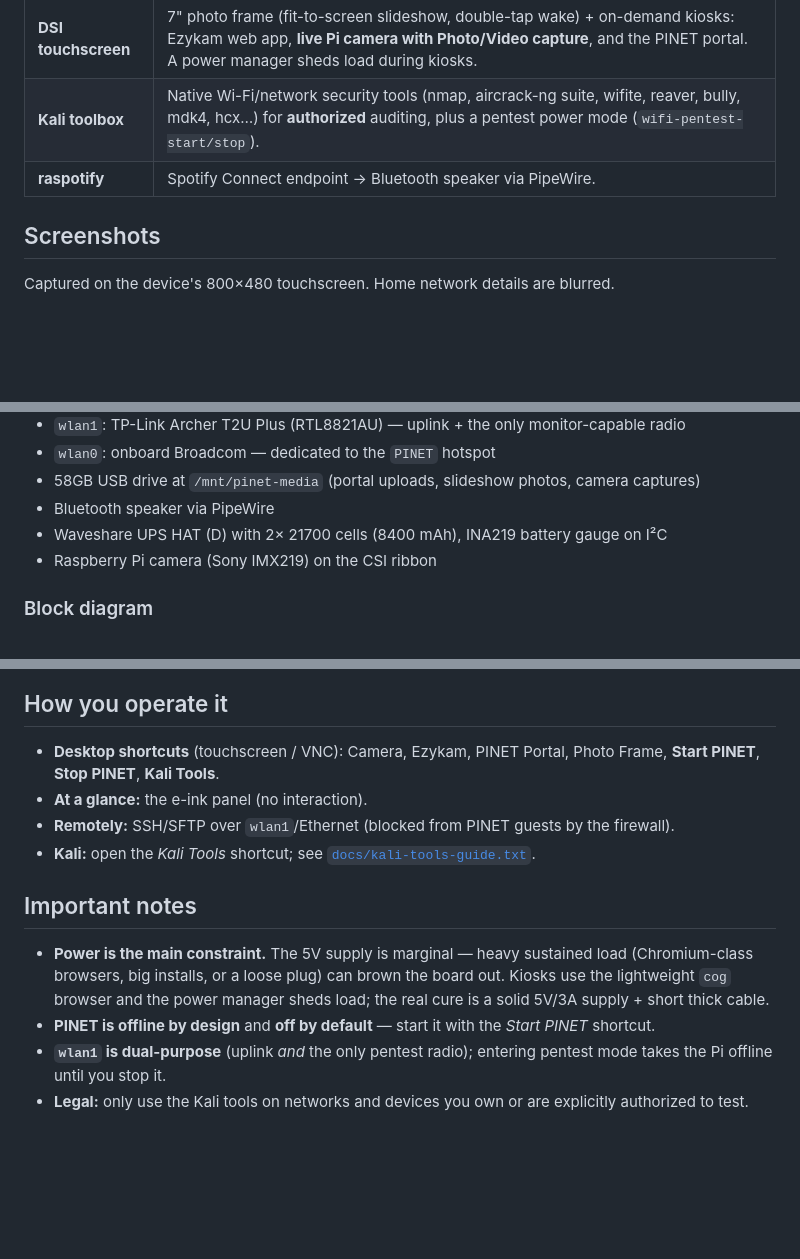
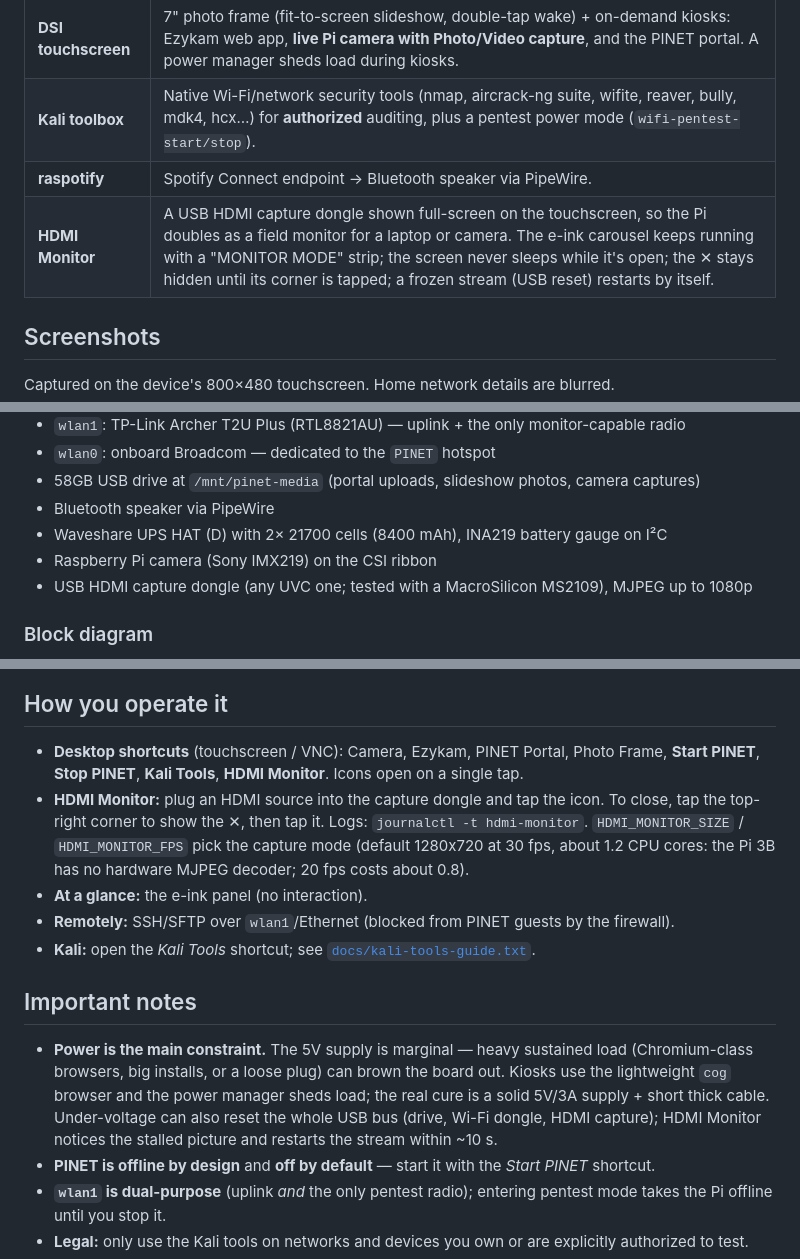
Before and after one commit to rupal2k/pinet, a Markdown page: README.md, 3 parts joined by grey strips. GitHub-like rendering; blank space fills up the shorter version.

Commit message:
README: HDMI Monitor (feature, hardware, diagram, how to use, power note)
Co-Authored-By: Claude Opus 5.5 <noreply@anthropic.com>

```diff
--- a/README.md
+++ b/README.md
@@ -43,6 +43,7 @@ installed by copying files into place; see [Deployment](#deployment).
 | **DSI touchscreen** | 7" photo frame (fit-to-screen slideshow, double-tap wake) + on-demand kiosks: Ezykam web app, **live Pi camera with Photo/Video capture**, and the PINET portal. A power manager sheds load during kiosks. |
 | **Kali toolbox** | Native Wi-Fi/network security tools (nmap, aircrack-ng suite, wifite, reaver, bully, mdk4, hcx…) for **authorized** auditing, plus a pentest power mode (`wifi-pentest-start/stop`). |
 | **raspotify** | Spotify Connect endpoint → Bluetooth speaker via PipeWire. |
+| **HDMI Monitor** | A USB HDMI capture dongle shown full-screen on the touchscreen, so the Pi doubles as a field monitor for a laptop or camera. The e-ink carousel keeps running with a "MONITOR MODE" strip; the screen never sleeps while it's open; the ✕ stays hidden until its corner is tapped; a frozen stream (USB reset) restarts by itself. |
 
 ## Screenshots
 
@@ -85,6 +86,7 @@ Captured on the device's 800×480 touchscreen. Home network details are blurred.
 - Bluetooth speaker via PipeWire
 - Waveshare UPS HAT (D) with 2× 21700 cells (8400 mAh), INA219 battery gauge on I²C
 - Raspberry Pi camera (Sony IMX219) on the CSI ribbon
+- USB HDMI capture dongle (any UVC one; tested with a MacroSilicon MS2109), MJPEG up to 1080p
 
 ### Block diagram
 
@@ -110,7 +114,13 @@ flowchart LR
 ## How you operate it
 
 - **Desktop shortcuts** (touchscreen / VNC): Camera, Ezykam, PINET Portal, Photo
-  Frame, **Start PINET**, **Stop PINET**, **Kali Tools**.
+  Frame, **Start PINET**, **Stop PINET**, **Kali Tools**, **HDMI Monitor**. Icons
+  open on a single tap.
+- **HDMI Monitor:** plug an HDMI source into the capture dongle and tap the icon.
+  To close, tap the top-right corner to show the ✕, then tap it. Logs:
+  `journalctl -t hdmi-monitor`. `HDMI_MONITOR_SIZE` / `HDMI_MONITOR_FPS` pick the
+  capture mode (default 1280x720 at 30 fps, about 1.2 CPU cores: the Pi 3B has no
+  hardware MJPEG decoder; 20 fps costs about 0.8).
 - **At a glance:** the e-ink panel (no interaction).
 - **Remotely:** SSH/SFTP over `wlan1`/Ethernet (blocked from PINET guests by the firewall).
 - **Kali:** open the *Kali Tools* shortcut; see [`docs/kali-tools-guide.txt`](docs/kali-tools-guide.txt).
@@ -120,7 +130,9 @@ flowchart LR
 - **Power is the main constraint.** The 5V supply is marginal — heavy sustained
   load (Chromium-class browsers, big installs, or a loose plug) can brown the
   board out. Kiosks use the lightweight `cog` browser and the power manager sheds
-  load; the real cure is a solid 5V/3A supply + short thick cable.
+  load; the real cure is a solid 5V/3A supply + short thick cable. Under-voltage
+  can also reset the whole USB bus (drive, Wi-Fi dongle, HDMI capture); HDMI
+  Monitor notices the stalled picture and restarts the stream within ~10 s.
 - **PINET is offline by design** and **off by default** — start it with the
   *Start PINET* shortcut.
 - **`wlan1` is dual-purpose** (uplink *and* the only pentest radio); entering
```
Also changed, not shown: other parts of README.md (+2 -0 lines).
